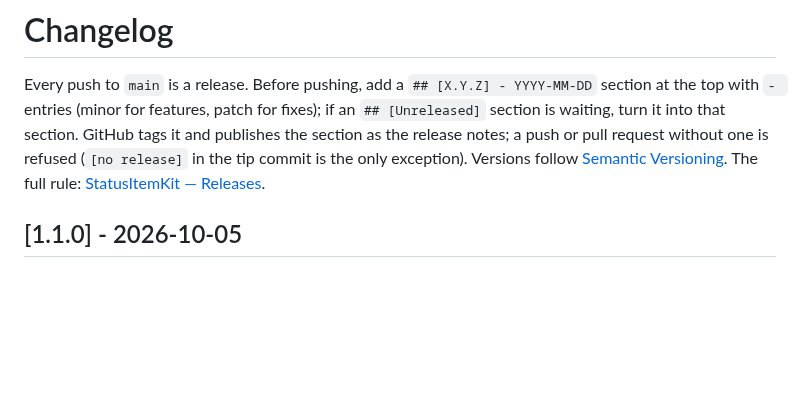
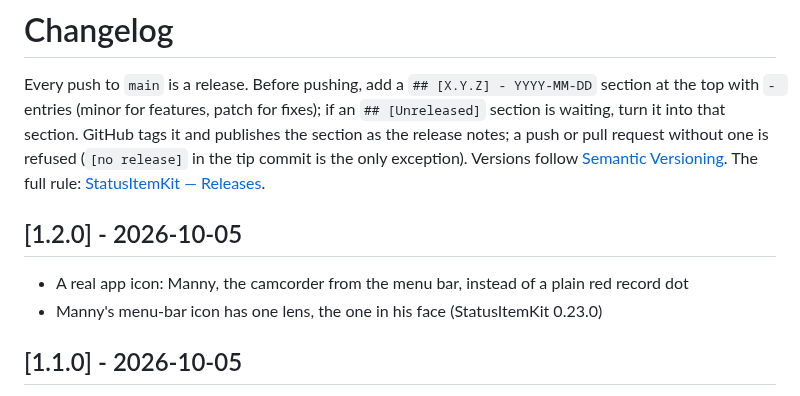
Before and after one commit to nicholaspsmith/MacRecorder, a Markdown page: CHANGELOG.md, the part around the change. Drawn GitHub-style; blank space fills up the shorter version.

```diff
--- a/CHANGELOG.md
+++ b/CHANGELOG.md
@@ -7,6 +7,11 @@ and publishes the section as the release notes; a push or pull request
 without one is refused (`[no release]` in the tip commit is the only exception).
 Versions follow [Semantic Versioning](https://semver.org/). The full rule:
 [StatusItemKit — Releases](https://github.com/nicholaspsmith/StatusItemKit#releases-every-push-is-one).
+
+## [1.2.0] - 2026-10-05
+
+- A real app icon: Manny, the camcorder from the menu bar, instead of a plain red record dot
+- Manny's menu-bar icon has one lens, the one in his face (StatusItemKit 0.23.0)
 
 ## [1.1.0] - 2026-10-05
 
```
Also changed, not shown: README.md (+1 -3 lines), docs/mascot.png, 1 other file.
